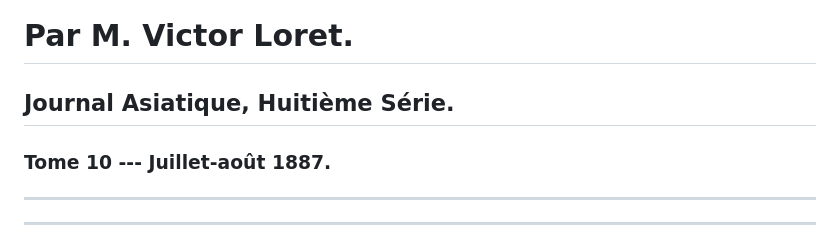
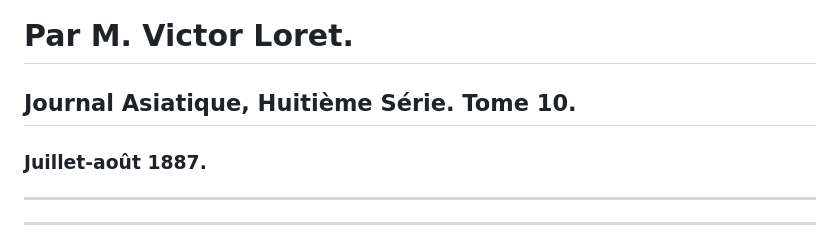
Before and after one commit to solaranamnesis/victor-loret, a Markdown page: le-kyphi/full-text-french.md, the part around the change. GitHub-like rendering.

```diff
--- a/le-kyphi/full-text-french.md
+++ b/le-kyphi/full-text-french.md
@@ -4,9 +4,9 @@
 
 # Par M. Victor Loret.
 
-## Journal Asiatique, Huitième Série.
+## Journal Asiatique, Huitième Série. Tome 10.
 
-### Tome 10 --- Juillet-août 1887.
+###  Juillet-août 1887.
 
 ---
 
```
